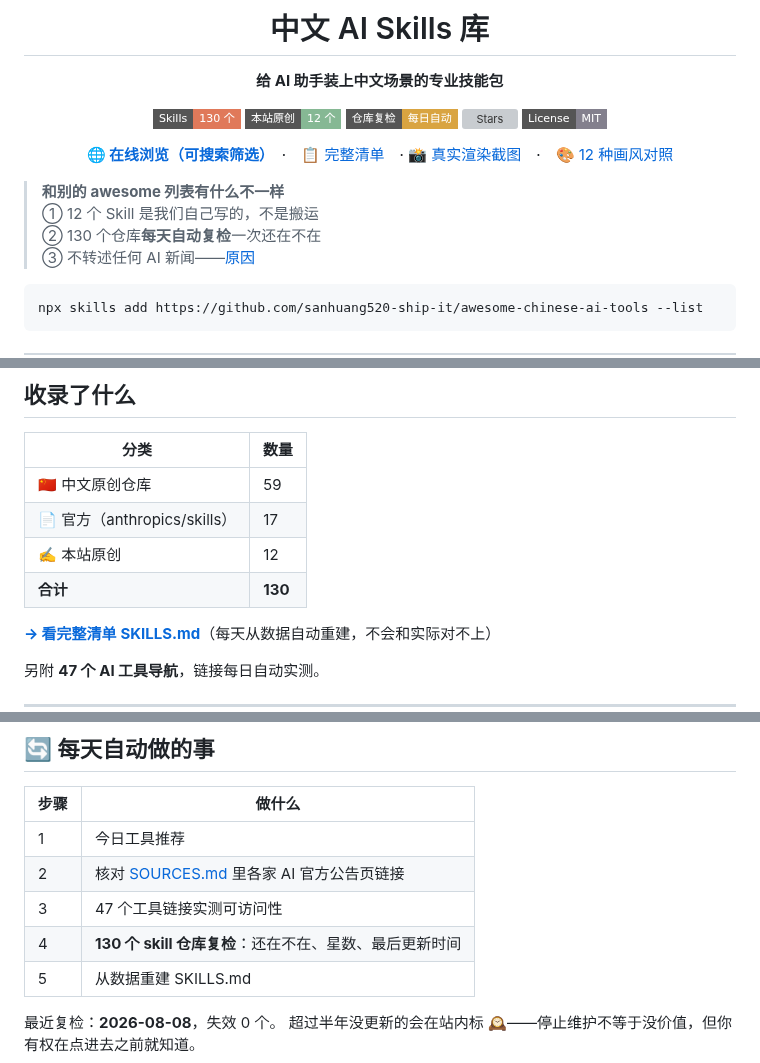
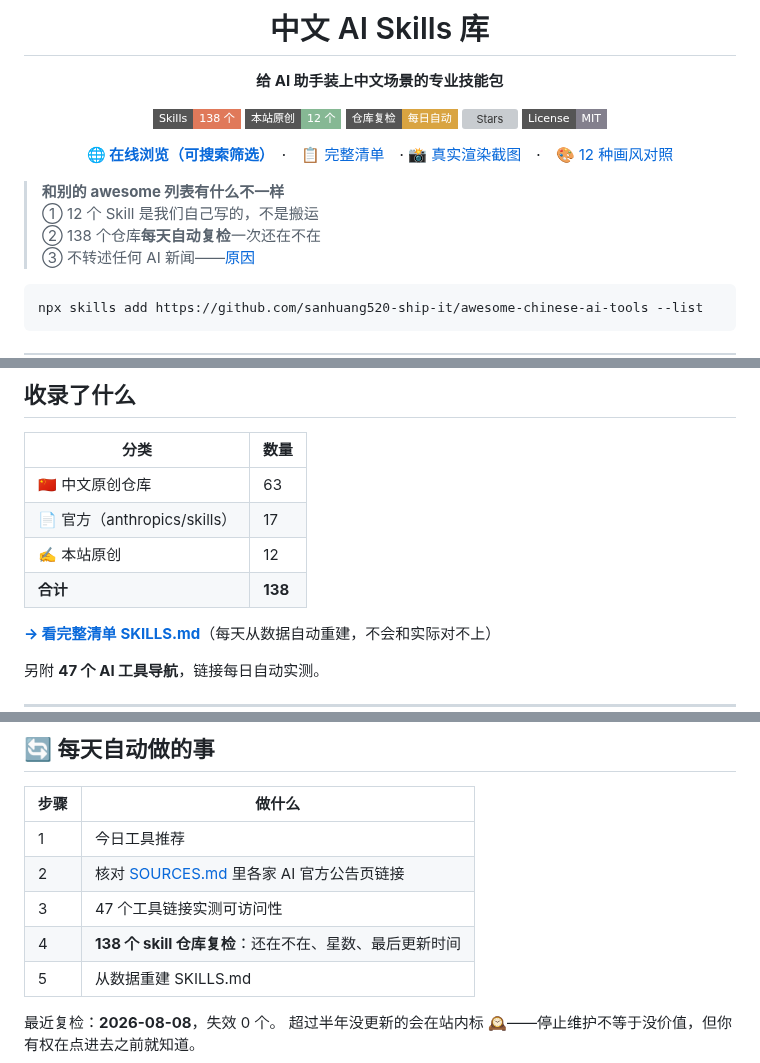
Before and after one commit to sanhuang520-ship-it/awesome-chinese-ai-tools, a Markdown page: README.md, 3 parts joined by grey strips. Drawn GitHub-style; badges without logos; grey boxes are pictures that could not be loaded.

````diff
--- a/README.md
+++ b/README.md
@@ -6,7 +6,7 @@
 
 **给 AI 助手装上中文场景的专业技能包**
 
-[![Skills](https://img.shields.io/badge/Skills-130%20个-e0795a?style=flat-square)](https://sanhuang520-ship-it.github.io/awesome-chinese-ai-tools/)
+[![Skills](https://img.shields.io/badge/Skills-138%20个-e0795a?style=flat-square)](https://sanhuang520-ship-it.github.io/awesome-chinese-ai-tools/)
 [![原创](https://img.shields.io/badge/本站原创-12%20个-86b894?style=flat-square)](EXAMPLES.md)
 [![复检](https://img.shields.io/badge/仓库复检-每日自动-d9a441?style=flat-square)](#-每天自动做的事)
 [![Stars](https://img.shields.io/github/stars/sanhuang520-ship-it/awesome-chinese-ai-tools?style=flat-square&color=e0795a)](https://github.com/sanhuang520-ship-it/awesome-chinese-ai-tools/stargazers)
@@ -19,7 +19,7 @@
 
 > **和别的 awesome 列表有什么不一样**<br>
 > ① 12 个 Skill 是我们自己写的，不是搬运<br>
-> ② 130 个仓库**每天自动复检**一次还在不在<br>
+> ② 138 个仓库**每天自动复检**一次还在不在<br>
 > ③ 不转述任何 AI 新闻——[原因](CONTENT_POLICY.md)
 
 ```bash
@@ -134,10 +134,10 @@ npx skills add https://github.com/sanhuang520-ship-it/awesome-chinese-ai-tools -
 
 | 分类 | 数量 |
 |------|------|
-| 🇨🇳 中文原创仓库 | 59 |
+| 🇨🇳 中文原创仓库 | 63 |
 | 📄 官方（anthropics/skills） | 17 |
 | ✍️ 本站原创 | 12 |
-| **合计** | **130** |
+| **合计** | **138** |
 
 **[→ 看完整清单 SKILLS.md](SKILLS.md)**（每天从数据自动重建，不会和实际对不上）
 
@@ -152,7 +152,7 @@ npx skills add https://github.com/sanhuang520-ship-it/awesome-chinese-ai-tools -
 | 1 | 今日工具推荐 |
 | 2 | 核对 [SOURCES.md](SOURCES.md) 里各家 AI 官方公告页链接 |
 | 3 | 47 个工具链接实测可访问性 |
-| 4 | **130 个 skill 仓库复检**：还在不在、星数、最后更新时间 |
+| 4 | **138 个 skill 仓库复检**：还在不在、星数、最后更新时间 |
 | 5 | 从数据重建 SKILLS.md |
 
 最近复检：**2026-08-08**，失效 0 个。
````
